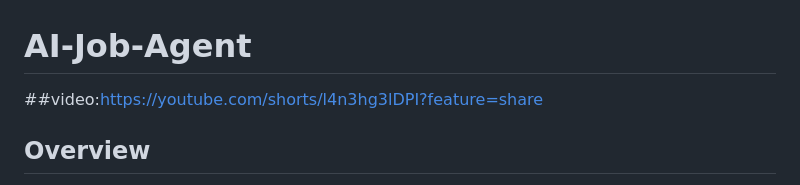
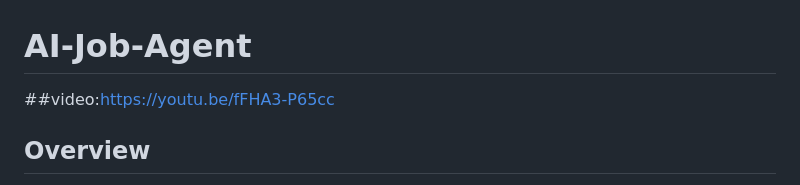
Before and after one commit to 6361671803/AI-Job-Agent, a Markdown page: README.md, the part around the change. Drawn GitHub-style.

Commit message:
Update video link in README.md

```diff
--- a/README.md
+++ b/README.md
@@ -1,5 +1,5 @@
 # AI-Job-Agent
-##video:https://youtube.com/shorts/l4n3hg3lDPI?feature=share
+##video:https://youtu.be/fFHA3-P65cc
 ## Overview
 
 AI Career Assistant is an intelligent web application that helps job seekers analyze their resumes, identify skill gaps, calculate ATS scores, and receive personalized job recommendations.
```
